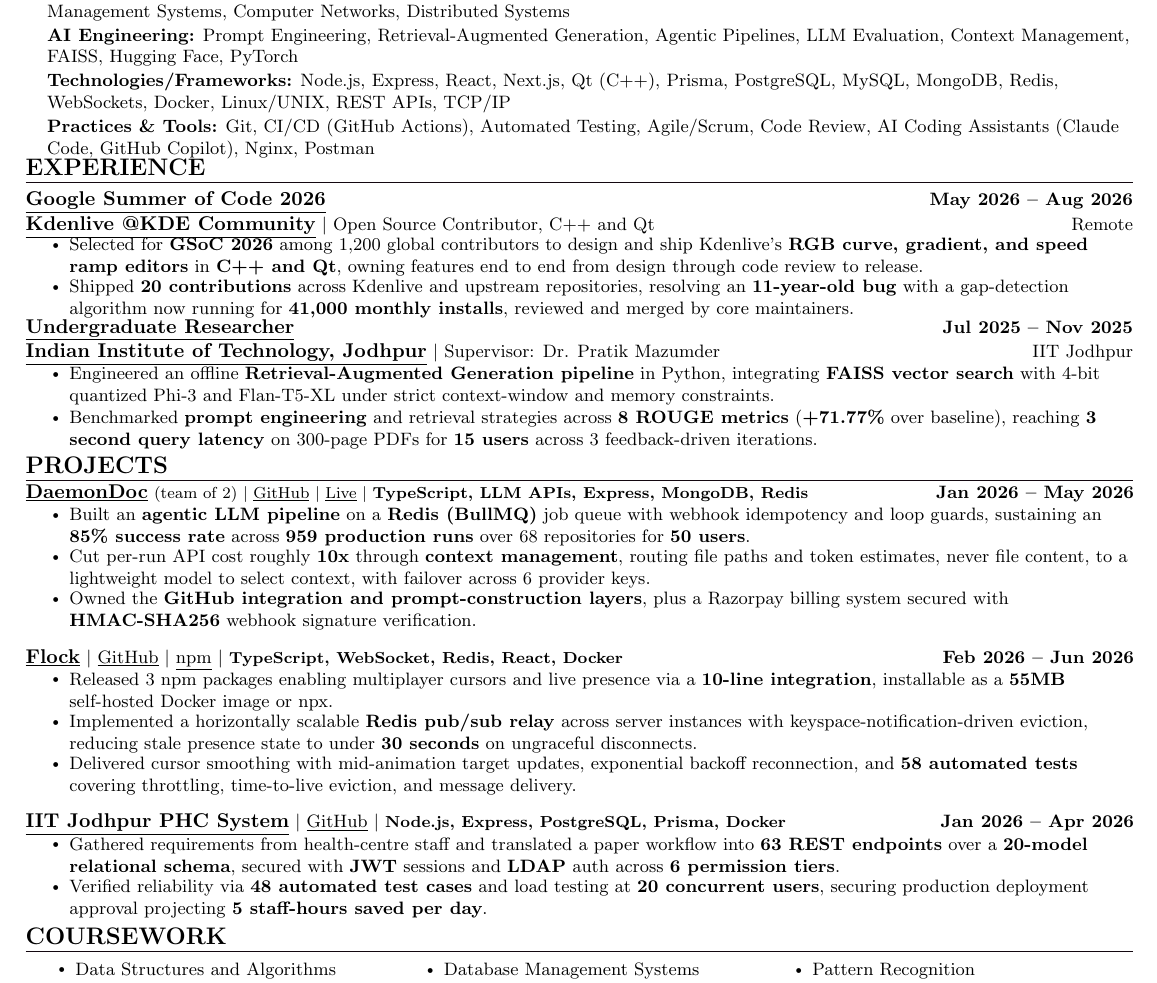
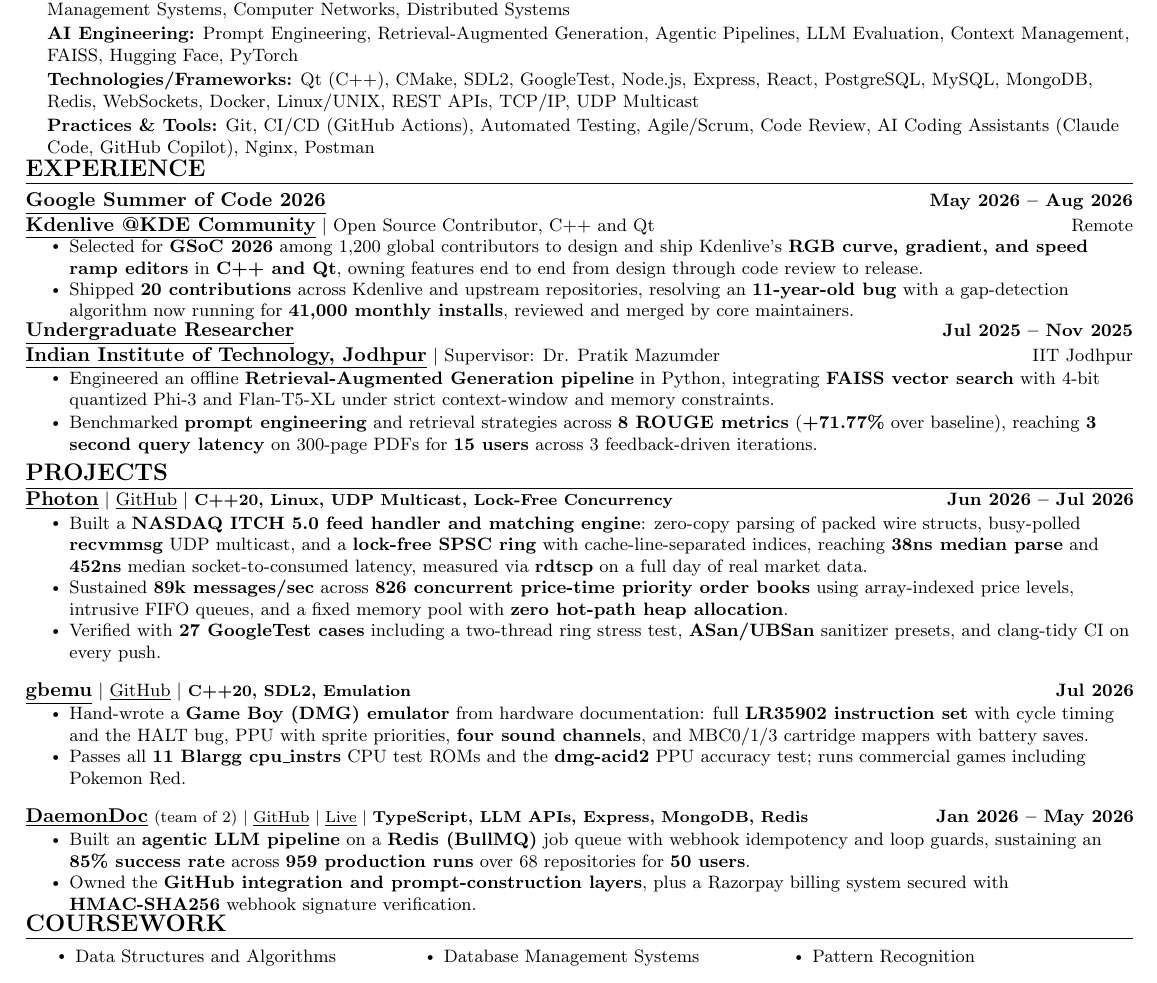
Before and after one commit to xevrion/resume, a LaTeX CV (Yash_Bavadiya_Resume.tex): part of the page, cut so that both start at the same text. Compiled offline with pdfLaTeX.

Commit message:
iRage resume: Photon + gbemu replace Flock/PHC, C++ systems focus
Photon (38ns ITCH feed handler + matching engine) and gbemu verified
against repos; DaemonDoc trimmed to two bullets.

Co-Authored-By: Claude Fable 5 <noreply@anthropic.com>
Claude-Session: https://claude.ai/code/session_016j4Y8diqiNAXPtVymdCJRB

```diff
--- a/Yash_Bavadiya_Resume.tex
+++ b/Yash_Bavadiya_Resume.tex
@@ -28,6 +28,8 @@
     Software Design, Software Development Lifecycle, SDLC, Agile, Scrum,
     CI/CD, Automated Testing, Observability, Secure Development,
     Distributed Systems, Cloud-Native, Scalability, Reliability, Usability,
+    Low Latency, Lock-Free Programming, UDP Multicast, Order Books, Matching Engine,
+    Market Data, ITCH, HFT, High Frequency Trading, Emulation, Performance Tuning,
     Prompt Engineering, Retrieval Augmented Generation, RAG, Agentic AI,
     Large Language Models, LLM, Context Management, FAISS, Vector Search,
     GitHub Copilot, Claude Code, AI Coding Assistants, Generative AI,
@@ -168,7 +170,7 @@
      \textbf{\small{Languages:}}{  \small{C++, C, Python, JavaScript, TypeScript, SQL}} \\ \vspace{1pt}
      \textbf{\small{Core CS:}}{  \small{Data Structures and Algorithms, Object-Oriented Programming, Software Design, Operating Systems, Database Management Systems, Computer Networks, Distributed Systems}} \\ \vspace{1pt}
      \textbf{\small{AI Engineering:}}{  \small{Prompt Engineering, Retrieval-Augmented Generation, Agentic Pipelines, LLM Evaluation, Context Management, FAISS, Hugging Face, PyTorch}} \\ \vspace{1pt}
-     \textbf{\small{Technologies/Frameworks:}}{  \small{Node.js, Express, React, Next.js, Qt (C++), Prisma, PostgreSQL, MySQL, MongoDB, Redis, WebSockets, Docker, Linux/UNIX, REST APIs, TCP/IP}} \\ \vspace{1pt}
+     \textbf{\small{Technologies/Frameworks:}}{  \small{Qt (C++), CMake, SDL2, GoogleTest, Node.js, Express, React, PostgreSQL, MySQL, MongoDB, Redis, WebSockets, Docker, Linux/UNIX, REST APIs, TCP/IP, UDP Multicast}} \\ \vspace{1pt}
      \textbf{\small{Practices \& Tools:}}{  \small{Git, CI/CD (GitHub Actions), Automated Testing, Agile/Scrum, Code Review, AI Coding Assistants (Claude Code, GitHub Copilot), Nginx, Postman}} \\
     }}
  \end{itemize}
@@ -208,37 +210,36 @@
     \vspace{-4pt}
 
      \resumeProjectHeading
+    {\textbf{\normalsize{\underline{Photon}}} $|$ \href{https://github.com/xevrion/photon}{\underline{GitHub}} $|$ \footnotesize{\textbf{C++20, Linux, UDP Multicast, Lock-Free Concurrency}}}{Jun 2026 -- Jul 2026}\\
+    \vspace{8pt}
+    \resumeItemListStart
+        \resumeItem{Built a \textbf{NASDAQ ITCH 5.0 feed handler and matching engine}: zero-copy parsing of packed wire structs, busy-polled \textbf{recvmmsg} UDP multicast, and a \textbf{lock-free SPSC ring} with cache-line-separated indices, reaching \textbf{38ns median parse} and \textbf{452ns} median socket-to-consumed latency, measured via \textbf{rdtscp} on a full day of real market data.}
+        \vspace{2pt}
+        \resumeItem{Sustained \textbf{89k messages/sec} across \textbf{826 concurrent price-time priority order books} using array-indexed price levels, intrusive FIFO queues, and a fixed memory pool with \textbf{zero hot-path heap allocation}.}
+        \vspace{2pt}
+        \resumeItem{Verified with \textbf{27 GoogleTest cases} including a two-thread ring stress test, \textbf{ASan/UBSan} sanitizer presets, and clang-tidy CI on every push.}
+    \resumeItemListEnd
+    \vspace{-6pt}
+
+     \resumeProjectHeading
+    {\textbf{\normalsize{\underline{gbemu}}} $|$ \href{https://github.com/xevrion/gbemulator}{\underline{GitHub}} $|$ \footnotesize{\textbf{C++20, SDL2, Emulation}}}{Jul 2026}\\
+    \vspace{8pt}
+    \resumeItemListStart
+        \resumeItem{Hand-wrote a \textbf{Game Boy (DMG) emulator} from hardware documentation: full \textbf{LR35902 instruction set} with cycle timing and the HALT bug, PPU with sprite priorities, \textbf{four sound channels}, and MBC0/1/3 cartridge mappers with battery saves.}
+        \vspace{2pt}
+        \resumeItem{Passes all \textbf{11 Blargg cpu\_instrs} CPU test ROMs and the \textbf{dmg-acid2} PPU accuracy test; runs commercial games including Pokemon Red.}
+    \resumeItemListEnd
+    \vspace{-6pt}
+
+     \resumeProjectHeading
     {\textbf{\normalsize{\underline{DaemonDoc}}} \footnotesize{(team of 2)} $|$ \href{https://github.com/xevrion/DaemonDoc}{\underline{GitHub}} $|$ \href{https://daemondoc.online}{\underline{Live}} $|$ \footnotesize{\textbf{TypeScript, LLM APIs, Express, MongoDB, Redis}}}{Jan 2026 -- May 2026}\\
     \vspace{8pt}
     \resumeItemListStart
         \resumeItem{Built an \textbf{agentic LLM pipeline} on a \textbf{Redis (BullMQ)} job queue with webhook idempotency and loop guards, sustaining an \textbf{85\% success rate} across \textbf{959 production runs} over 68 repositories for \textbf{50 users}.}
         \vspace{2pt}
-        \resumeItem{Cut per-run API cost roughly \textbf{10x} through \textbf{context management}, routing file paths and token estimates, never file content, to a lightweight model to select context, with failover across 6 provider keys.}
-        \vspace{2pt}
         \resumeItem{Owned the \textbf{GitHub integration and prompt-construction layers}, plus a Razorpay billing system secured with \textbf{HMAC-SHA256} webhook signature verification.}
     \resumeItemListEnd
     \vspace{-6pt}
-
-    \resumeProjectHeading
-    {\textbf{\normalsize{\underline{Flock}}} $|$ \href{https://github.com/xevrion/flock}{\underline{GitHub}} $|$ \href{https://www.npmjs.com/package/@xevrion/flock-react}{\underline{npm}} $|$ \footnotesize{\textbf{TypeScript, WebSocket, Redis, React, Docker}}}{Feb 2026 -- Jun 2026}\\
-    \vspace{8pt}
-    \resumeItemListStart
-        \resumeItem{Released 3 npm packages enabling multiplayer cursors and live presence via a \textbf{10-line integration}, installable as a \textbf{55MB} self-hosted Docker image or npx.}
-        \vspace{2pt}
-        \resumeItem{Implemented a horizontally scalable \textbf{Redis pub/sub relay} across server instances with keyspace-notification-driven eviction, reducing stale presence state to under \textbf{30 seconds} on ungraceful disconnects.}
-        \vspace{2pt}
-        \resumeItem{Delivered cursor smoothing with mid-animation target updates, exponential backoff reconnection, and \textbf{58 automated tests} covering throttling, time-to-live eviction, and message delivery.}
-    \resumeItemListEnd
-    \vspace{-6pt}
-
-    \resumeProjectHeading
-          {\textbf{\normalsize{\underline{IIT Jodhpur PHC System}}} $|$ \href{https://github.com/xevrion/iitj-phc-system}{\underline{GitHub}} $|$ \footnotesize{\textbf{Node.js, Express, PostgreSQL, Prisma, Docker}}}{Jan 2026 -- Apr 2026}\\
-          \vspace{8pt}
-          \resumeItemListStart
-            \resumeItem {Gathered requirements from health-centre staff and translated a paper workflow into \textbf{63 REST endpoints} over a \textbf{20-model relational schema}, secured with \textbf{JWT} sessions and \textbf{LDAP} auth across \textbf{6 permission tiers}.}
-            \vspace{2pt}
-        \resumeItem{Verified reliability via \textbf{48 automated test cases} and load testing at \textbf{20 concurrent users}, securing production deployment approval projecting \textbf{5 staff-hours saved per day}.}
-          \resumeItemListEnd
 
     \resumeSubHeadingListEnd
 \vspace{-6pt}
```
Also changed, not shown: Yash_Bavadiya_Resume.pdf.
